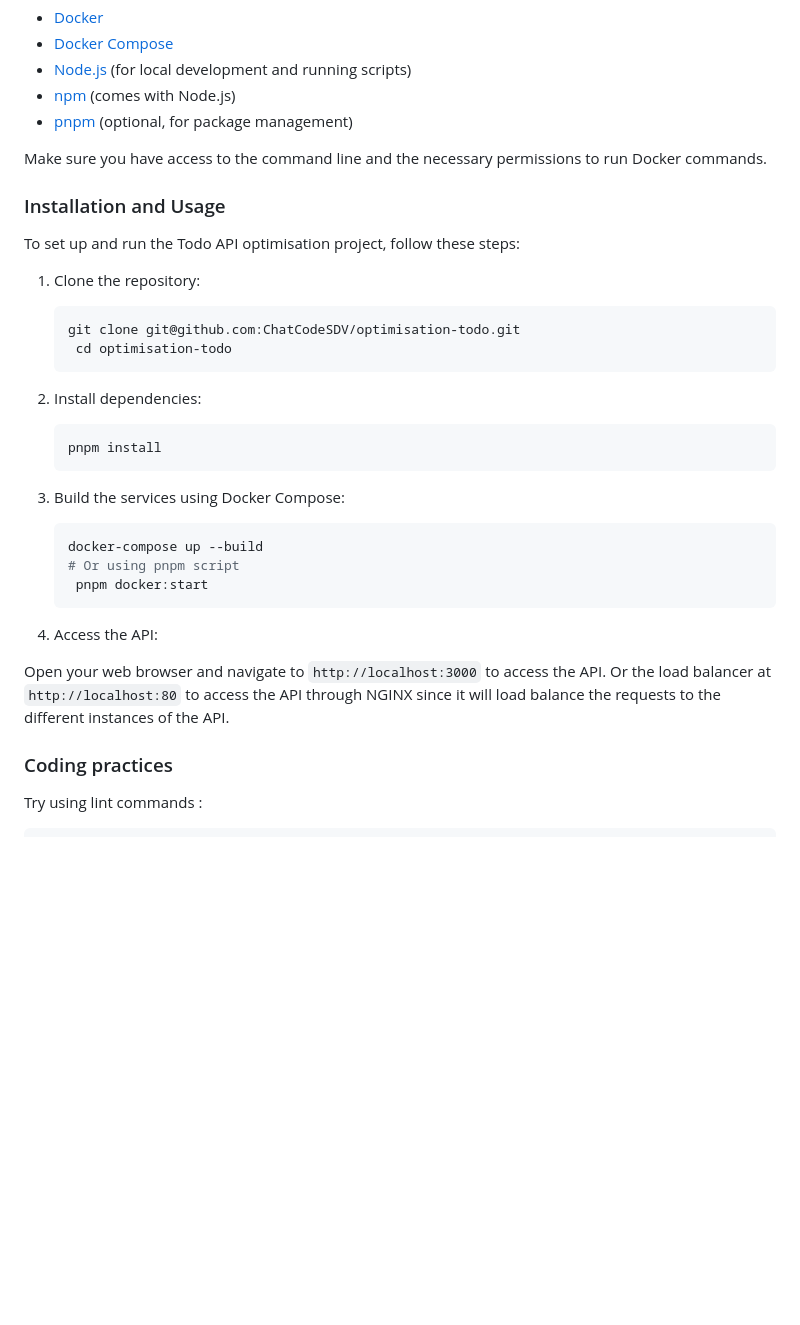
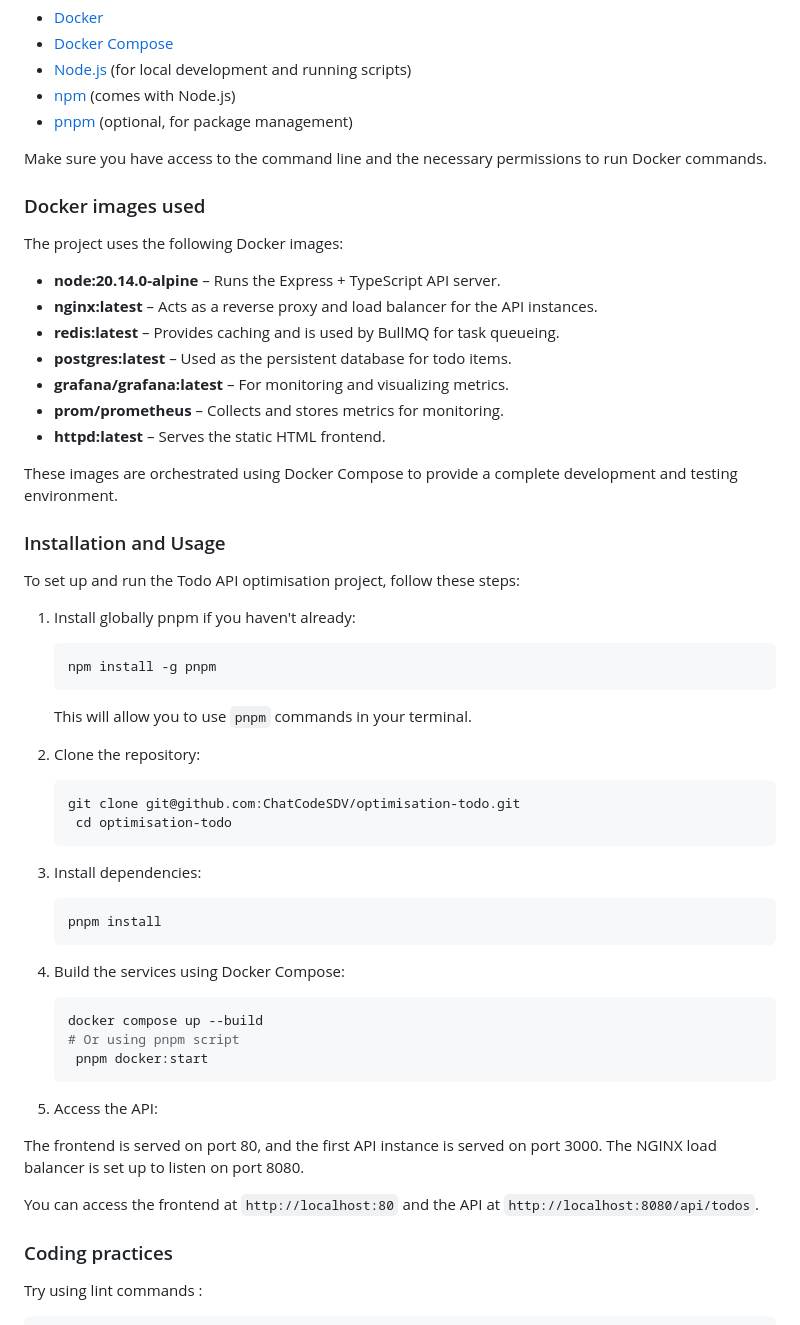
Before and after one commit to ChatCodeSDV/optimisation-todo, a Markdown page: README.md, the part around one of its changes. Drawn GitHub-style; blank space fills up the shorter version.

Commit message:
docs(README): add more docs and fix some things

````diff
--- a/README.md
+++ b/README.md
@@ -50,34 +51,58 @@ Before you begin, ensure you have the following installed on your machine:
 
 Make sure you have access to the command line and the necessary permissions to run Docker commands.
 
+### Docker images used
+
+The project uses the following Docker images:
+
+- **node:20.14.0-alpine** – Runs the Express + TypeScript API server.
+- **nginx:latest** – Acts as a reverse proxy and load balancer for the API instances.
+- **redis:latest** – Provides caching and is used by BullMQ for task queueing.
+- **postgres:latest** – Used as the persistent database for todo items.
+- **grafana/grafana:latest** – For monitoring and visualizing metrics.
+- **prom/prometheus** – Collects and stores metrics for monitoring.
+- **httpd:latest** – Serves the static HTML frontend.
+
+These images are orchestrated using Docker Compose to provide a complete development and testing environment.
+
 ### Installation and Usage
 
 To set up and run the Todo API optimisation project, follow these steps:
 
-1. Clone the repository:
+1. Install globally pnpm if you haven't already:
+
+   ```bash
+   npm install -g pnpm
+   ```
+
+   This will allow you to use `pnpm` commands in your terminal.
+
+2. Clone the repository:
 
    ```bash
    git clone git@github.com:ChatCodeSDV/optimisation-todo.git
     cd optimisation-todo
     ```
 
-2. Install dependencies:
+3. Install dependencies:
 
    ```bash
    pnpm install
    ```
 
-3. Build the services using Docker Compose:
+4. Build the services using Docker Compose:
 
    ```bash
-   docker-compose up --build
+   docker compose up --build
    # Or using pnpm script
     pnpm docker:start
    ```
 
-4. Access the API:
+5. Access the API:
 
-Open your web browser and navigate to `http://localhost:3000` to access the API. Or the load balancer at `http://localhost:80` to access the API through NGINX since it will load balance the requests to the different instances of the API.
+The frontend is served on port 80, and the first API instance is served on port 3000. The NGINX load balancer is set up to listen on port 8080.
+
+You can access the frontend at `http://localhost:80` and the API at `http://localhost:8080/api/todos`.
 
 ### Coding practices
 
````
Also changed, not shown: other parts of README.md (+3 -2 lines).
